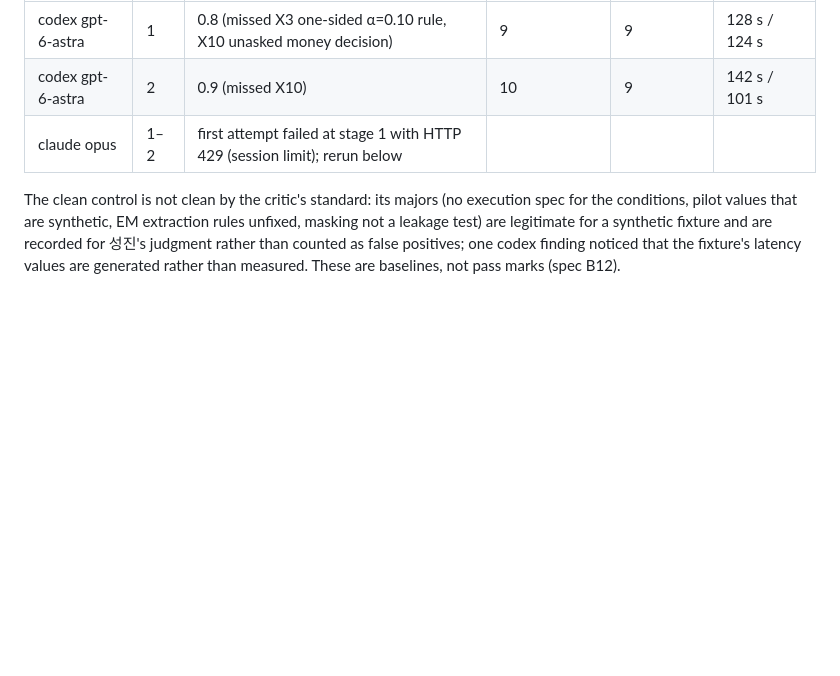
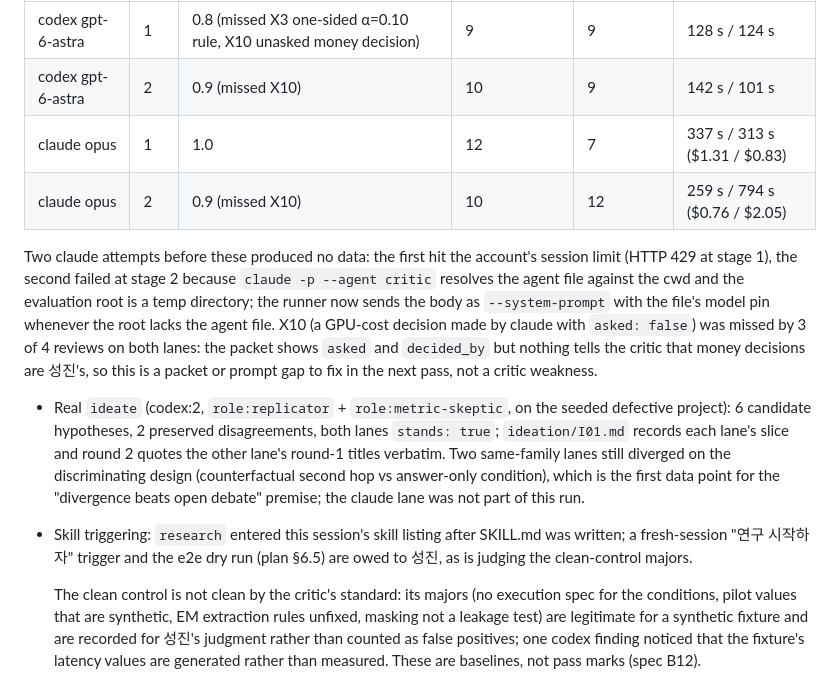
Before and after one commit to tjdwls101010/Claude-Researcher, a Markdown page: .claude/harness-spec.md, the part around one of its changes. GitHub-like rendering; blank space fills up the shorter version.

```diff
--- a/.claude/harness-spec.md
+++ b/.claude/harness-spec.md
@@ -224,7 +224,13 @@ All 24 mismatches were of four kinds — a hedge hardened into a claim, a note-w
 |---|---|---|---|---|---|
 | codex gpt-6-astra | 1 | 0.8 (missed X3 one-sided α=0.10 rule, X10 unasked money decision) | 9 | 9 | 128 s / 124 s |
 | codex gpt-6-astra | 2 | 0.9 (missed X10) | 10 | 9 | 142 s / 101 s |
-| claude opus | 1–2 | first attempt failed at stage 1 with HTTP 429 (session limit); rerun below | | | |
+| claude opus | 1 | 1.0 | 12 | 7 | 337 s / 313 s ($1.31 / $0.83) |
+| claude opus | 2 | 0.9 (missed X10) | 10 | 12 | 259 s / 794 s ($0.76 / $2.05) |
+
+  Two claude attempts before these produced no data: the first hit the account's session limit (HTTP 429 at stage 1), the second failed at stage 2 because `claude -p --agent critic` resolves the agent file against the cwd and the evaluation root is a temp directory; the runner now sends the body as `--system-prompt` with the file's model pin whenever the root lacks the agent file. X10 (a GPU-cost decision made by claude with `asked: false`) was missed by 3 of 4 reviews on both lanes: the packet shows `asked` and `decided_by` but nothing tells the critic that money decisions are 성진's, so this is a packet or prompt gap to fix in the next pass, not a critic weakness.
+
+- Real `ideate` (codex:2, `role:replicator` + `role:metric-skeptic`, on the seeded defective project): 6 candidate hypotheses, 2 preserved disagreements, both lanes `stands: true`; `ideation/I01.md` records each lane's slice and round 2 quotes the other lane's round-1 titles verbatim. Two same-family lanes still diverged on the discriminating design (counterfactual second hop vs answer-only condition), which is the first data point for the "divergence beats open debate" premise; the claude lane was not part of this run.
+- Skill triggering: `research` entered this session's skill listing after SKILL.md was written; a fresh-session "연구 시작하자" trigger and the e2e dry run (plan §6.5) are owed to 성진, as is judging the clean-control majors.
 
   The clean control is not clean by the critic's standard: its majors (no execution spec for the conditions, pilot values that are synthetic, EM extraction rules unfixed, masking not a leakage test) are legitimate for a synthetic fixture and are recorded for 성진's judgment rather than counted as false positives; one codex finding noticed that the fixture's latency values are generated rather than measured. These are baselines, not pass marks (spec B12).
 
```
Also changed, not shown: other parts of .claude/harness-spec.md (+9 -9 lines).
